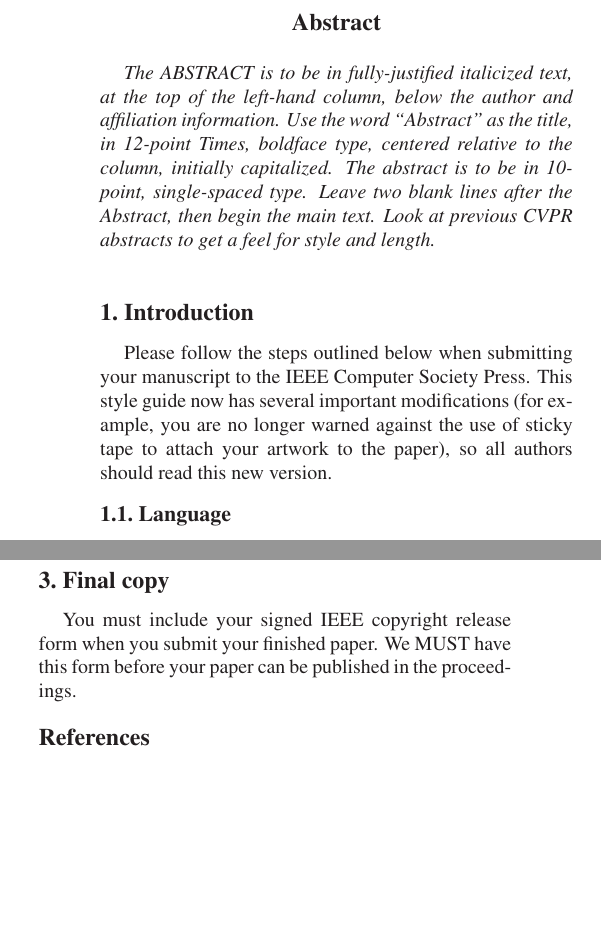
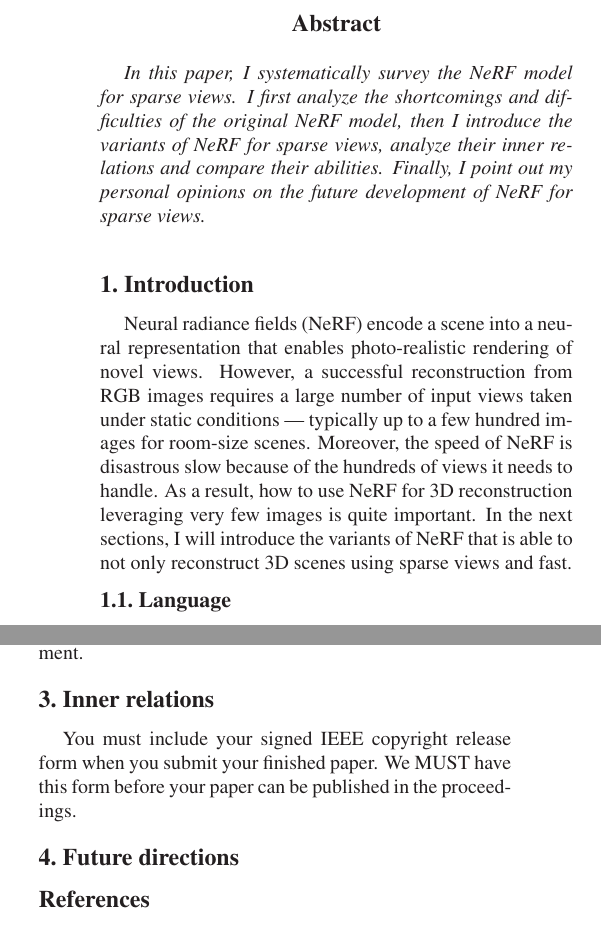
Before and after one commit to KrWriter/CP-midterm, a LaTeX paper (egpaper_final.tex): two parts of the columns of pages 1 and 4 of 4, joined at a grey line, cut so that both start at the same text, the shorter picture padded with empty space. Compiled offline with LaTeX, dvips and Ghostscript.

Commit message:
add abstract and intro

```diff
--- a/egpaper_final.tex
+++ b/egpaper_final.tex
@@ -48,23 +48,19 @@ School of EECS, Peking University\\
 
 %%%%%%%%% ABSTRACT
 \begin{abstract}
-   The ABSTRACT is to be in fully-justified italicized text, at the top
-   of the left-hand column, below the author and affiliation
-   information. Use the word ``Abstract'' as the title, in 12-point
-   Times, boldface type, centered relative to the column, initially
-   capitalized. The abstract is to be in 10-point, single-spaced type.
-   Leave two blank lines after the Abstract, then begin the main text.
-   Look at previous CVPR abstracts to get a feel for style and length.
+   In this paper, I systematically survey the NeRF model for sparse views.
+   I first analyze the shortcomings and difficulties of the original NeRF model,
+   then I introduce the variants of NeRF for sparse views, analyze their inner relations and compare their abilities.
+   Finally, I point out my personal opinions on the future development of NeRF for sparse views.
 \end{abstract}
 
 %%%%%%%%% BODY TEXT
 \section{Introduction}
 
-Please follow the steps outlined below when submitting your manuscript to
-the IEEE Computer Society Press.  This style guide now has several
-important modifications (for example, you are no longer warned against the
-use of sticky tape to attach your artwork to the paper), so all authors
-should read this new version.
+Neural radiance fields (NeRF) encode a scene into a neural representation that enables photo-realistic rendering of novel views. However, a successful reconstruction from RGB images requires a large number of input views taken under static conditions — typically up to a few hundred images for room-size scenes.
+Moreover, the speed of NeRF is disastrous slow because of the hundreds of views it needs to handle.
+As a result, how to use NeRF for 3D reconstruction leveraging very few images is quite important.
+In the next sections, I will introduce the variants of NeRF that is able to not only reconstruct 3D scenes using sparse views and fast.
 
 %-------------------------------------------------------------------------
 \subsection{Language}
@@ -429,12 +425,13 @@ Please refer to the author guidelines on the CVPR 2018 web page for a discussion
 of the use of color in your document.
 
 %------------------------------------------------------------------------
-\section{Final copy}
+\section{Inner relations}
 
 You must include your signed IEEE copyright release form when you submit
 your finished paper. We MUST have this form before your paper can be
 published in the proceedings.
 
+\section{Future directions}
 
 {\small
 \bibliographystyle{ieee}
```
Also changed, not shown: egpaper_final.tex (2 more changed lines).
